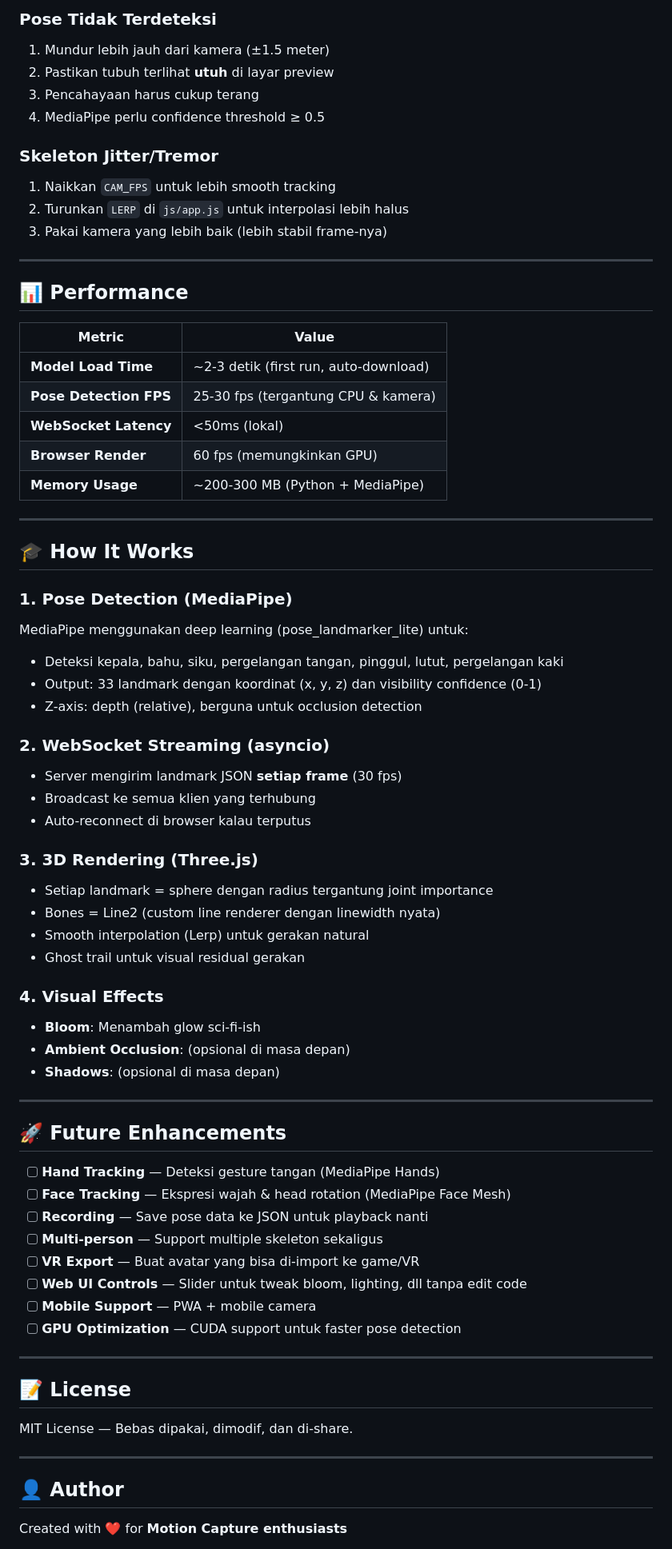
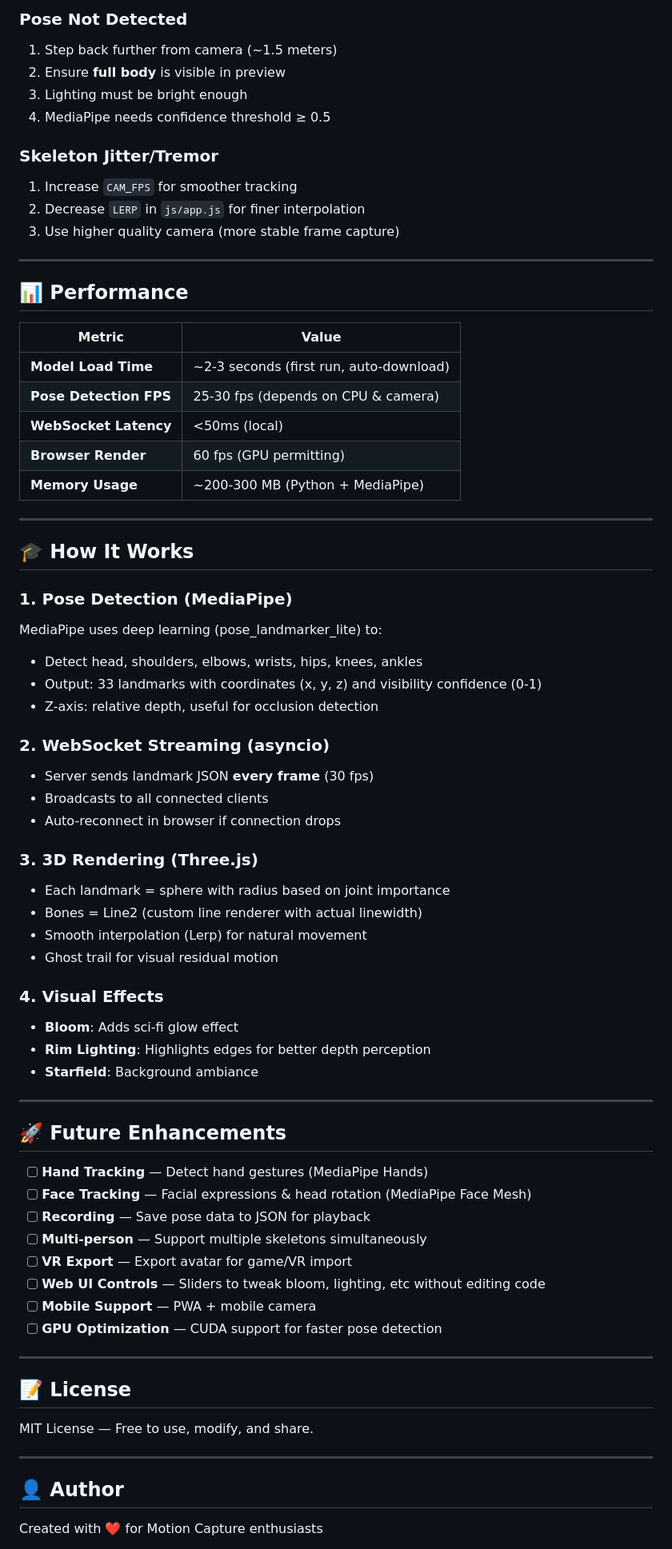
Before and after one commit to 4Alamsyah/3D-MOTION-TRACKING, a Markdown page: README.md, the part around one of its changes. Shown at 80% size. Rendered like a GitHub page.

Commit message:
fix: update README.md for language consistency and clarity

```diff
--- a/README.md
+++ b/README.md
@@ -258,14 +258,14 @@ pip install mediapipe websockets opencv-python -U
 
-### **Pose Tidak Terdeteksi**
-1. Mundur lebih jauh dari kamera (±1.5 meter)
-2. Pastikan tubuh terlihat **utuh** di layar preview
-3. Pencahayaan harus cukup terang
-4. MediaPipe perlu confidence threshold ≥ 0.5
+### **Pose Not Detected**
+1. Step back further from camera (~1.5 meters)
+2. Ensure **full body** is visible in preview
+3. Lighting must be bright enough
+4. MediaPipe needs confidence threshold ≥ 0.5
 
 ### **Skeleton Jitter/Tremor**
-1. Naikkan `CAM_FPS` untuk lebih smooth tracking
-2. Turunkan `LERP` di `js/app.js` untuk interpolasi lebih halus
-3. Pakai kamera yang lebih baik (lebih stabil frame-nya)
+1. Increase `CAM_FPS` for smoother tracking
+2. Decrease `LERP` in `js/app.js` for finer interpolation
+3. Use higher quality camera (more stable frame capture)
 
 ---
 
@@ -273,10 +273,10 @@ pip install mediapipe websockets opencv-python -U
 
 | Metric | Value |
 |---|---|
-| **Model Load Time** | ~2-3 detik (first run, auto-download) |
-| **Pose Detection FPS** | 25-30 fps (tergantung CPU & kamera) |
-| **WebSocket Latency** | <50ms (lokal) |
-| **Browser Render** | 60 fps (memungkinkan GPU) |
+| **Model Load Time** | ~2-3 seconds (first run, auto-download) |
+| **Pose Detection FPS** | 25-30 fps (depends on CPU & camera) |
+| **WebSocket Latency** | <50ms (local) |
+| **Browser Render** | 60 fps (GPU permitting) |
 | **Memory Usage** | ~200-300 MB (Python + MediaPipe) |
 
 ---
@@ -284,49 +284,49 @@ pip install mediapipe websockets opencv-python -U
 ## 🎓 How It Works
 
 ### 1. **Pose Detection** (MediaPipe)
-MediaPipe menggunakan deep learning (pose_landmarker_lite) untuk:
-- Deteksi kepala, bahu, siku, pergelangan tangan, pinggul, lutut, pergelangan kaki
-- Output: 33 landmark dengan koordinat (x, y, z) dan visibility confidence (0-1)
-- Z-axis: depth (relative), berguna untuk occlusion detection
+MediaPipe uses deep learning (pose_landmarker_lite) to:
+- Detect head, shoulders, elbows, wrists, hips, knees, ankles
+- Output: 33 landmarks with coordinates (x, y, z) and visibility confidence (0-1)
+- Z-axis: relative depth, useful for occlusion detection
 
 ### 2. **WebSocket Streaming** (asyncio)
-- Server mengirim landmark JSON **setiap frame** (30 fps)
-- Broadcast ke semua klien yang terhubung
-- Auto-reconnect di browser kalau terputus
+- Server sends landmark JSON **every frame** (30 fps)
+- Broadcasts to all connected clients
+- Auto-reconnect in browser if connection drops
 
 ### 3. **3D Rendering** (Three.js)
-- Setiap landmark = sphere dengan radius tergantung joint importance
-- Bones = Line2 (custom line renderer dengan linewidth nyata)
-- Smooth interpolation (Lerp) untuk gerakan natural
-- Ghost trail untuk visual residual gerakan
+- Each landmark = sphere with radius based on joint importance
+- Bones = Line2 (custom line renderer with actual linewidth)
+- Smooth interpolation (Lerp) for natural movement
+- Ghost trail for visual residual motion
 
 ### 4. **Visual Effects**
-- **Bloom**: Menambah glow sci-fi-ish
-- **Ambient Occlusion**: (opsional di masa depan)
-- **Shadows**: (opsional di masa depan)
+- **Bloom**: Adds sci-fi glow effect
+- **Rim Lighting**: Highlights edges for better depth perception
+- **Starfield**: Background ambiance
 
 ---
 
 ## 🚀 Future Enhancements
 
-- [ ] **Hand Tracking** — Deteksi gesture tangan (MediaPipe Hands)
-- [ ] **Face Tracking** — Ekspresi wajah & head rotation (MediaPipe Face Mesh)
-- [ ] **Recording** — Save pose data ke JSON untuk playback nanti
-- [ ] **Multi-person** — Support multiple skeleton sekaligus
-- [ ] **VR Export** — Buat avatar yang bisa di-import ke game/VR
-- [ ] **Web UI Controls** — Slider untuk tweak bloom, lighting, dll tanpa edit code
+- [ ] **Hand Tracking** — Detect hand gestures (MediaPipe Hands)
+- [ ] **Face Tracking** — Facial expressions & head rotation (MediaPipe Face Mesh)
+- [ ] **Recording** — Save pose data to JSON for playback
+- [ ] **Multi-person** — Support multiple skeletons simultaneously
+- [ ] **VR Export** — Export avatar for game/VR import
+- [ ] **Web UI Controls** — Sliders to tweak bloom, lighting, etc without editing code
 - [ ] **Mobile Support** — PWA + mobile camera
-- [ ] **GPU Optimization** — CUDA support untuk faster pose detection
+- [ ] **GPU Optimization** — CUDA support for faster pose detection
 
 ---
 
 ## 📝 License
 
-MIT License — Bebas dipakai, dimodif, dan di-share.
+MIT License — Free to use, modify, and share.
 
 ---
 
 ## 👤 Author
 
-Created with ❤️ for **Motion Capture enthusiasts**
+Created with ❤️ for Motion Capture enthusiasts
 
```
Also changed, not shown: other parts of README.md (+67 -67 lines).
